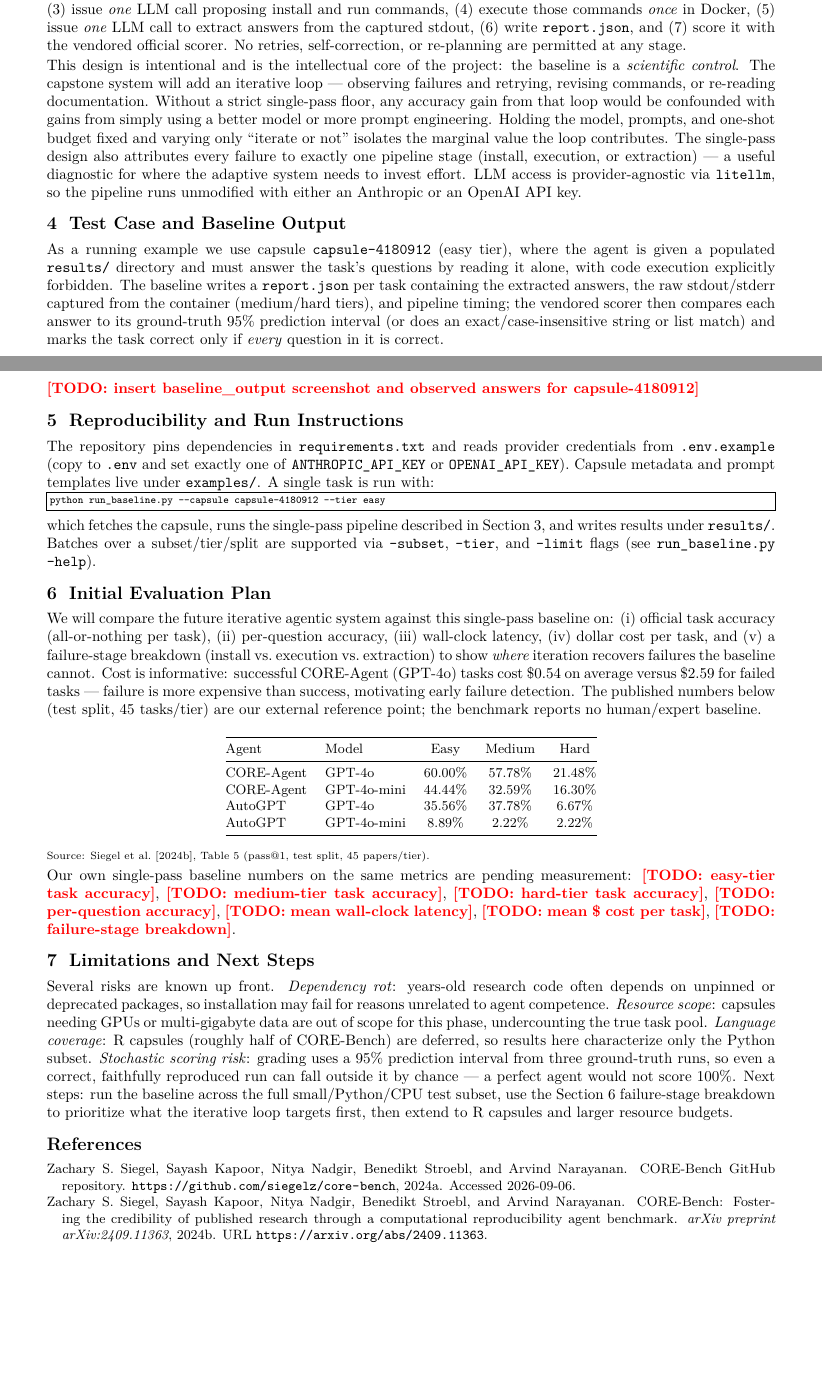
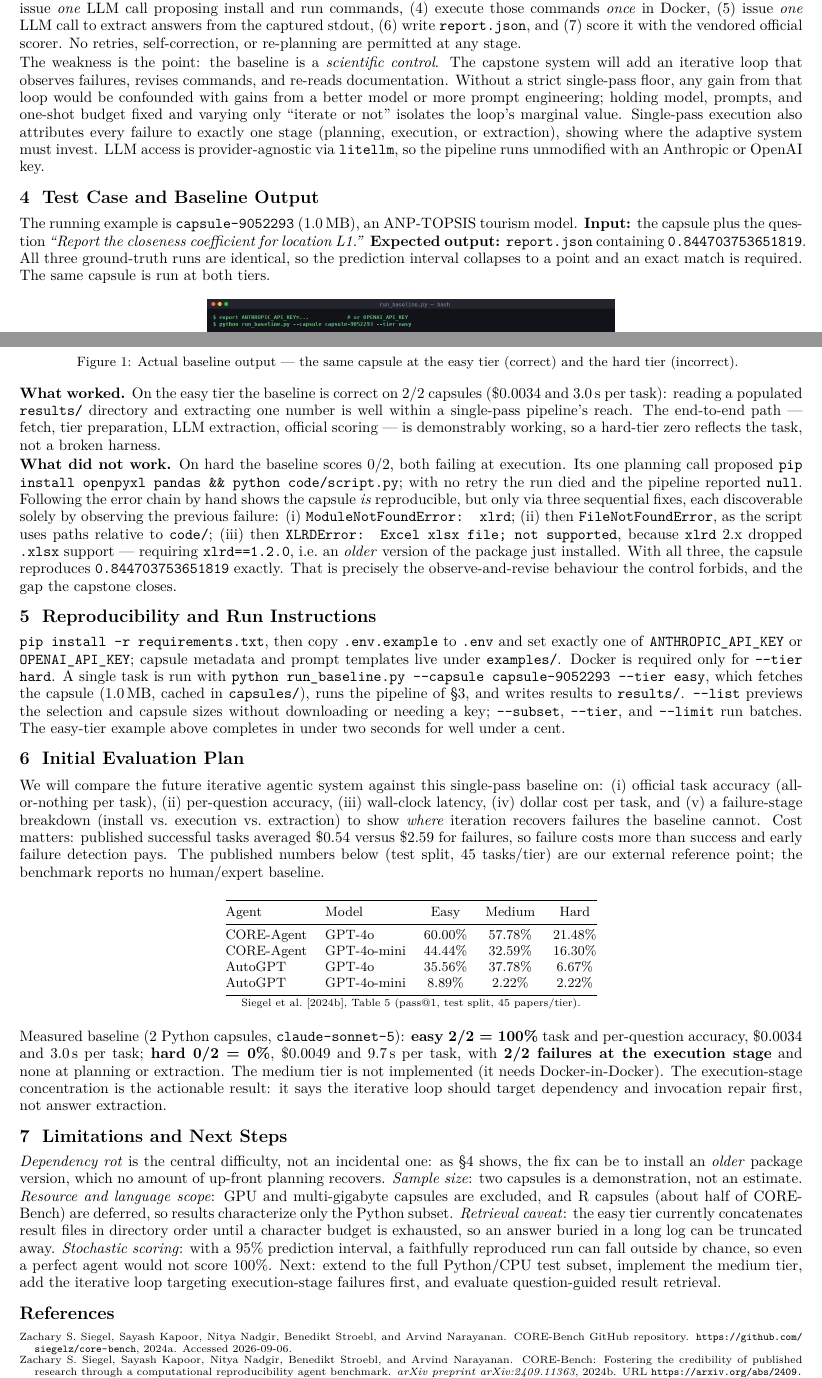
Before and after one commit to jlunder00/repro-agent, a LaTeX document (proposal/proposal.tex): two parts of pages 1 and 2 of 2, joined at a grey line, cut so that both start at the same text, the shorter picture padded with empty space. Compiled offline with pdfLaTeX.

Commit message:
Add measured baseline results and complete the proposal
Ran the pipeline end to end on two Python capsules with claude-sonnet-5:
easy 2/2 (100%), hard 0/2 (0%), with both hard failures at the execution
stage. Included the run JSON as evidence and a terminal screenshot.

capsule-9052293 turns out to be an ideal illustration: reproducing it
needs three sequential fixes, each visible only after observing the
previous failure (missing xlrd, then a relative-path CWD assumption,
then xlrd 2.x having dropped .xlsx support, requiring xlrd==1.2.0).
With all three it reproduces 0.844703753651819 exactly.

Fixes found while running:
- omit temperature unless explicitly set; claude-sonnet-5 rejects it
- give each (capsule, tier) its own work dir, since prepare_tier wipes
  its destination and a shared root made runs clobber each other
- search code/ as well as the capsule root for the README, which is the
  hard tier's only guidance
- escape -- in \texttt so CLI flags do not render as en-dashes

Co-Authored-By: Claude Opus 5 (1M context) <noreply@anthropic.com>
Claude-Session: https://claude.ai/code/session_01S4KDmZZRqQLBakaCQ3Xhb7

```diff
--- a/proposal/proposal.tex
+++ b/proposal/proposal.tex
@@ -1,6 +1,6 @@
 \documentclass[10pt]{article}
 
-\usepackage[margin=0.9in]{geometry}
+\usepackage[margin=0.65in]{geometry}
 \usepackage[T1]{fontenc}
 \usepackage{lmodern}
 \usepackage{xcolor}
@@ -20,6 +20,7 @@
 \titleformat{\section}{\normalfont\large\bfseries}{\thesection}{0.6em}{}
 \titleformat{\subsection}{\normalfont\bfseries}{\thesubsection}{0.6em}{}
 
+\linespread{0.96}\selectfont
 \setlength{\parskip}{1.5pt}
 \setlength{\parindent}{0pt}
 
@@ -67,9 +68,8 @@ We target CORE-Bench \citep{siegel2024corebench,corebenchgithub}: 270 tasks from
 \section{Runnable Baseline}
 The baseline is a deliberately \emph{strict, single-pass, no-retry} pipeline: (1) fetch the capsule, (2) read the README, (3) issue \emph{one} LLM call proposing install and run commands, (4) execute those commands \emph{once} in Docker, (5) issue \emph{one} LLM call to extract answers from the captured stdout, (6) write \texttt{report.json}, and (7) score it with the vendored official scorer. No retries, self-correction, or re-planning are permitted at any stage.
 
-This design is intentional and is the intellectual core of the project: the baseline is a \emph{scientific control}. The capstone system will add an iterative loop --- observing failures and retrying, revising commands, or re-reading documentation. Without a strict single-pass floor, any accuracy gain from that loop would be confounded with gains from simply using a better model or more prompt engineering. Holding the model, prompts, and one-shot budget fixed and varying only ``iterate or not'' isolates the marginal value the loop contributes. The single-pass design also attributes every failure to exactly one pipeline stage (install, execution, or extraction) --- a useful diagnostic for where the adaptive system needs to invest effort. LLM access is provider-agnostic via \texttt{litellm}, so the pipeline runs unmodified with either an Anthropic or an OpenAI API key.
+The weakness is the point: the baseline is a \emph{scientific control}. The capstone system will add an iterative loop that observes failures, revises commands, and re-reads documentation. Without a strict single-pass floor, any gain from that loop would be confounded with gains from a better model or more prompt engineering; holding model, prompts, and one-shot budget fixed and varying only ``iterate or not'' isolates the loop's marginal value. Single-pass execution also attributes every failure to exactly one stage (planning, execution, or extraction), showing where the adaptive system must invest. LLM access is provider-agnostic via \texttt{litellm}, so the pipeline runs unmodified with an Anthropic or OpenAI key.
 
 \section{Test Case and Baseline Output}
-As a running example we use capsule \texttt{capsule-4180912} (easy tier), where the agent is given a populated \texttt{results/} directory and must answer the task's questions by reading it alone, with code execution explicitly forbidden. The baseline writes a \texttt{report.json} per task containing the extracted answers, the raw stdout/stderr captured from the container (medium/hard tiers), and pipeline timing; the vendored scorer then compares each answer to its ground-truth 95\% prediction interval (or does an exact/case-insensitive string or list match) and marks the task correct only if \emph{every} question in it is correct.
+The running example is \texttt{capsule-9052293} (1.0\,MB), an ANP-TOPSIS tourism model. \textbf{Input:} the capsule plus the question \emph{``Report the closeness coefficient for location L1.''} \textbf{Expected output:} \texttt{report.json} containing \texttt{0.844703753651819}. All three ground-truth runs are identical, so the prediction interval collapses to a point and an exact match is required. The same capsule is run at both tiers.
 
-\TODO{insert baseline\_output screenshot and observed answers for capsule-4180912}
@@ -81,16 +79,18 @@ As a running example we use capsule \texttt{capsule-4180912} (easy tier), where
+{\small Figure 1: Actual baseline output --- the same capsule at the easy tier (correct) and the hard tier (incorrect).}
+\vspace{-2pt}
+\end{center}
+
+\textbf{What worked.} On the easy tier the baseline is correct on 2/2 capsules (\$0.0034 and 3.0\,s per task): reading a populated \texttt{results/} directory and extracting one number is well within a single-pass pipeline's reach. The end-to-end path --- fetch, tier preparation, LLM extraction, official scoring --- is demonstrably working, so a hard-tier zero reflects the task, not a broken harness.
+
+\textbf{What did not work.} On hard the baseline scores 0/2, both failing at execution. Its one planning call proposed \texttt{pip install openpyxl pandas \&\& python code/script.py}; with no retry the run died and the pipeline reported \texttt{null}. Following the error chain by hand shows the capsule \emph{is} reproducible, but only via three sequential fixes, each discoverable solely by observing the previous failure: (i) \texttt{ModuleNotFoundError: xlrd}; (ii) then \texttt{FileNotFoundError}, as the script uses paths relative to \texttt{code/}; (iii) then \texttt{XLRDError: Excel xlsx file; not supported}, because \texttt{xlrd}~2.x dropped \texttt{.xlsx} support --- requiring \texttt{xlrd==1.2.0}, i.e.\ an \emph{older} version of the package just installed. With all three, the capsule reproduces \texttt{0.844703753651819} exactly. That is precisely the observe-and-revise behaviour the control forbids, and the gap the capstone closes.
 
 \section{Reproducibility and Run Instructions}
-The repository pins dependencies in \texttt{requirements.txt} and reads provider credentials from \texttt{.env.example} (copy to \texttt{.env} and set exactly one of \texttt{ANTHROPIC\_API\_KEY} or \texttt{OPENAI\_API\_KEY}). Capsule metadata and prompt templates live under \texttt{examples/}. A single task is run with:
-\begin{lstlisting}
-python run_baseline.py --capsule capsule-4180912 --tier easy
-\end{lstlisting}
-which fetches the capsule, runs the single-pass pipeline described in Section 3, and writes results under \texttt{results/}. Batches over a subset/tier/split are supported via \texttt{--subset}, \texttt{--tier}, and \texttt{--limit} flags (see \texttt{run\_baseline.py --help}).
+\texttt{pip install -r requirements.txt}, then copy \texttt{.env.example} to \texttt{.env} and set exactly one of \texttt{ANTHROPIC\_API\_KEY} or \texttt{OPENAI\_API\_KEY}; capsule metadata and prompt templates live under \texttt{examples/}. Docker is required only for \texttt{-{}-tier hard}. A single task is run with \texttt{python run\_baseline.py -{}-capsule capsule-9052293 -{}-tier easy}, which fetches the capsule (1.0\,MB, cached in \texttt{capsules/}), runs the pipeline of \S3, and writes results to \texttt{results/}. \texttt{-{}-list} previews the selection and capsule sizes without downloading or needing a key; \texttt{-{}-subset}, \texttt{-{}-tier}, and \texttt{-{}-limit} run batches. The easy-tier example above completes in under two seconds for well under a cent.
 
 \section{Initial Evaluation Plan}
-We will compare the future iterative agentic system against this single-pass baseline on: (i) official task accuracy (all-or-nothing per task), (ii) per-question accuracy, (iii) wall-clock latency, (iv) dollar cost per task, and (v) a failure-stage breakdown (install vs.\ execution vs.\ extraction) to show \emph{where} iteration recovers failures the baseline cannot. Cost is informative: successful CORE-Agent (GPT-4o) tasks cost \$0.54 on average versus \$2.59 for failed tasks --- failure is more expensive than success, motivating early failure detection. The published numbers below (test split, 45 tasks/tier) are our external reference point; the benchmark reports no human/expert baseline.
+We will compare the future iterative agentic system against this single-pass baseline on: (i) official task accuracy (all-or-nothing per task), (ii) per-question accuracy, (iii) wall-clock latency, (iv) dollar cost per task, and (v) a failure-stage breakdown (install vs.\ execution vs.\ extraction) to show \emph{where} iteration recovers failures the baseline cannot. Cost matters: published successful tasks averaged \$0.54 versus \$2.59 for failures, so failure costs more than success and early failure detection pays. The published numbers below (test split, 45 tasks/tier) are our external reference point; the benchmark reports no human/expert baseline.
 
-\begin{center}
-\small
+\begin{center}\small
 \begin{tabular}{@{}llccc@{}}
 \toprule
 Agent & Model & Easy & Medium & Hard \\
@@ -100,20 +100,21 @@ CORE-Agent & GPT-4o-mini & 44.44\% & 32.59\% & 16.30\% \\
 AutoGPT    & GPT-4o      & 35.56\% & 37.78\% & 6.67\%  \\
 AutoGPT    & GPT-4o-mini & 8.89\%  & 2.22\%  & 2.22\%  \\
 \bottomrule
-\end{tabular}
+\end{tabular}\\[1pt]
+{\scriptsize \citet{siegel2024corebench}, Table 5 (pass@1, test split, 45 papers/tier).}
 \end{center}
-\vspace{-2pt}
-{\scriptsize Source: \citet{siegel2024corebench}, Table 5 (pass@1, test split, 45 papers/tier).}
 
-Our own single-pass baseline numbers on the same metrics are pending measurement: \TODO{easy-tier task accuracy}, \TODO{medium-tier task accuracy}, \TODO{hard-tier task accuracy}, \TODO{per-question accuracy}, \TODO{mean wall-clock latency}, \TODO{mean \$ cost per task}, \TODO{failure-stage breakdown}.
+Measured baseline (2 Python capsules, \texttt{claude-sonnet-5}): \textbf{easy 2/2 = 100\%} task and per-question accuracy, \$0.0034 and 3.0\,s per task; \textbf{hard 0/2 = 0\%}, \$0.0049 and 9.7\,s per task, with \textbf{2/2 failures at the execution stage} and none at planning or extraction. The medium tier is not implemented (it needs Docker-in-Docker). The execution-stage concentration is the actionable result: it says the iterative loop should target dependency and invocation repair first, not answer extraction.
 
 \section{Limitations and Next Steps}
-Several risks are known up front. \emph{Dependency rot}: years-old research code often depends on unpinned or deprecated packages, so installation may fail for reasons unrelated to agent competence. \emph{Resource scope}: capsules needing GPUs or multi-gigabyte data are out of scope for this phase, undercounting the true task pool. \emph{Language coverage}: R capsules (roughly half of CORE-Bench) are deferred, so results here characterize only the Python subset. \emph{Stochastic scoring risk}: grading uses a 95\% prediction interval from three ground-truth runs, so even a correct, faithfully reproduced run can fall outside it by chance --- a perfect agent would not score 100\%. Next steps: run the baseline across the full small/Python/CPU test subset, use the Section 6 failure-stage breakdown to prioritize what the iterative loop targets first, then extend to R capsules and larger resource budgets.
+\emph{Dependency rot} is the central difficulty, not an incidental one: as \S4 shows, the fix can be to install an \emph{older} package version, which no amount of up-front planning recovers. \emph{Sample size}: two capsules is a demonstration, not an estimate. \emph{Resource and language scope}: GPU and multi-gigabyte capsules are excluded, and R capsules (about half of CORE-Bench) are deferred, so results characterize only the Python subset. \emph{Retrieval caveat}: the easy tier currently concatenates result files in directory order until a character budget is exhausted, so an answer buried in a long log can be truncated away. \emph{Stochastic scoring}: with a 95\% prediction interval, a faithfully reproduced run can fall outside by chance, so even a perfect agent would not score 100\%. Next: extend to the full Python/CPU test subset, implement the medium tier, add the iterative loop targeting execution-stage failures first, and evaluate question-guided result retrieval.
 
-{\small
+{\scriptsize
 \setlength{\bibsep}{0pt}
+{\scriptsize
 \bibliographystyle{plainnat}
 \bibliography{references}
 }
+}
 
 \end{document}
```
Also changed, not shown: proposal/figures/baseline_output.png (added), proposal/proposal.pdf, proposal/proposal.tex (16 more changed lines), 3 other files.
